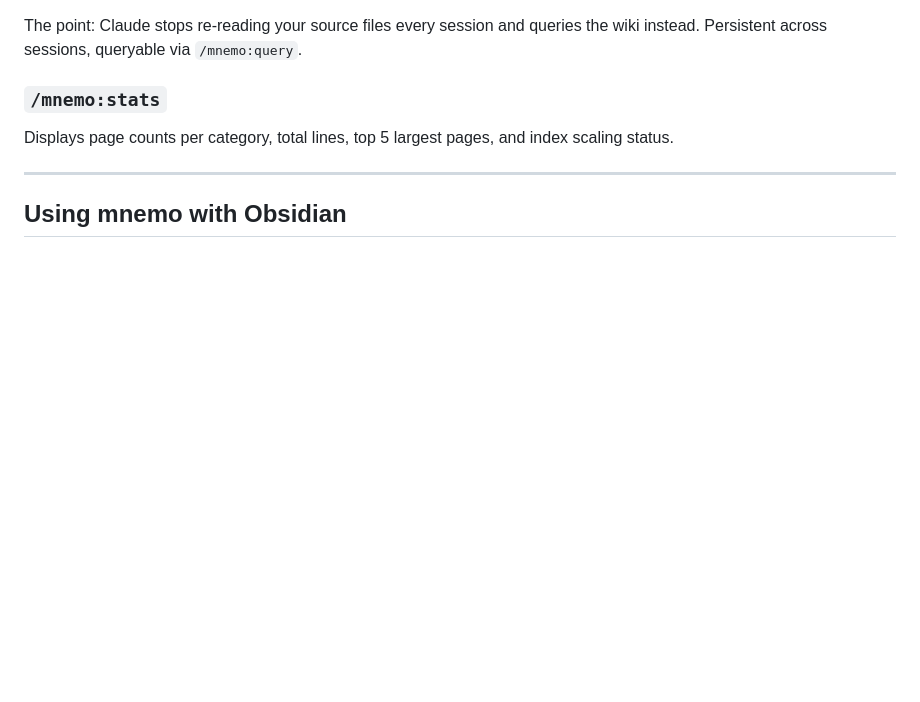
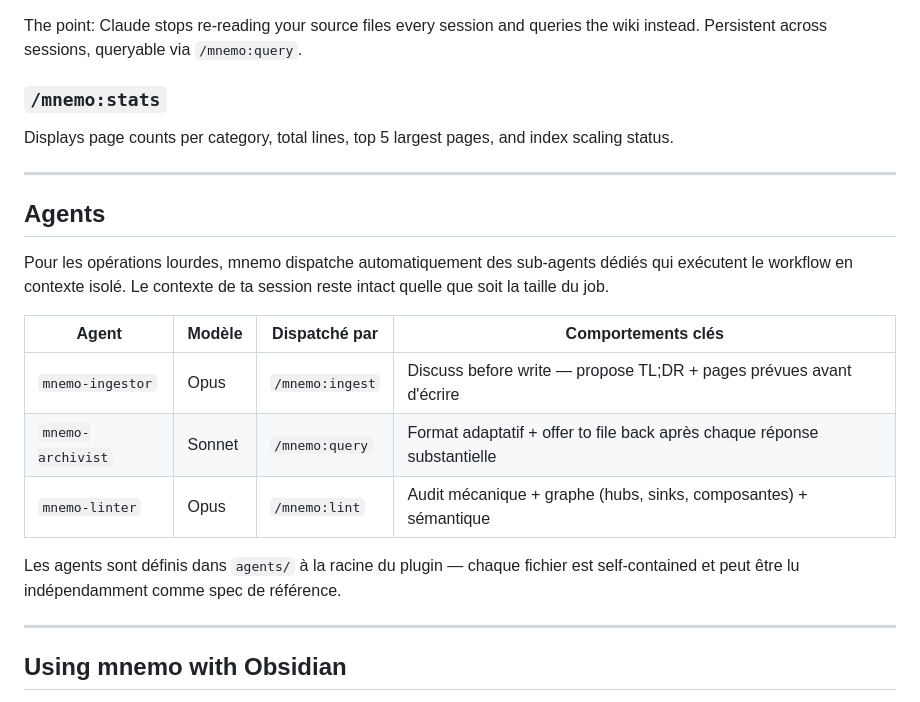
Before and after one commit to craft-man/mnemo, a Markdown page: README.md, the part around the change. Drawn GitHub-style; blank space fills up the shorter version.

Commit message:
doc: add Agents section to README

```diff
--- a/README.md
+++ b/README.md
@@ -261,6 +261,20 @@ Displays page counts per category, total lines, top 5 largest pages, and index s
 
 ---
 
+## Agents
+
+Pour les opérations lourdes, mnemo dispatche automatiquement des sub-agents dédiés qui exécutent le workflow en contexte isolé. Le contexte de ta session reste intact quelle que soit la taille du job.
+
+| Agent | Modèle | Dispatché par | Comportements clés |
+|---|---|---|---|
+| `mnemo-ingestor` | Opus | `/mnemo:ingest` | Discuss before write — propose TL;DR + pages prévues avant d'écrire |
+| `mnemo-archivist` | Sonnet | `/mnemo:query` | Format adaptatif + offer to file back après chaque réponse substantielle |
+| `mnemo-linter` | Opus | `/mnemo:lint` | Audit mécanique + graphe (hubs, sinks, composantes) + sémantique |
+
+Les agents sont définis dans `agents/` à la racine du plugin — chaque fichier est self-contained et peut être lu indépendamment comme spec de référence.
+
+---
+
 ## Using mnemo with Obsidian
 
 mnemo's wiki format works directly in Obsidian — point a vault at `.mnemo/wiki/` (or `~/.mnemo/wiki/` for the global tier). Wikilinks resolve in the graph view, YAML frontmatter shows up in the properties panel, and the bidirectional links from `/mnemo:ingest` appear in the backlinks panel without any setup.
```
